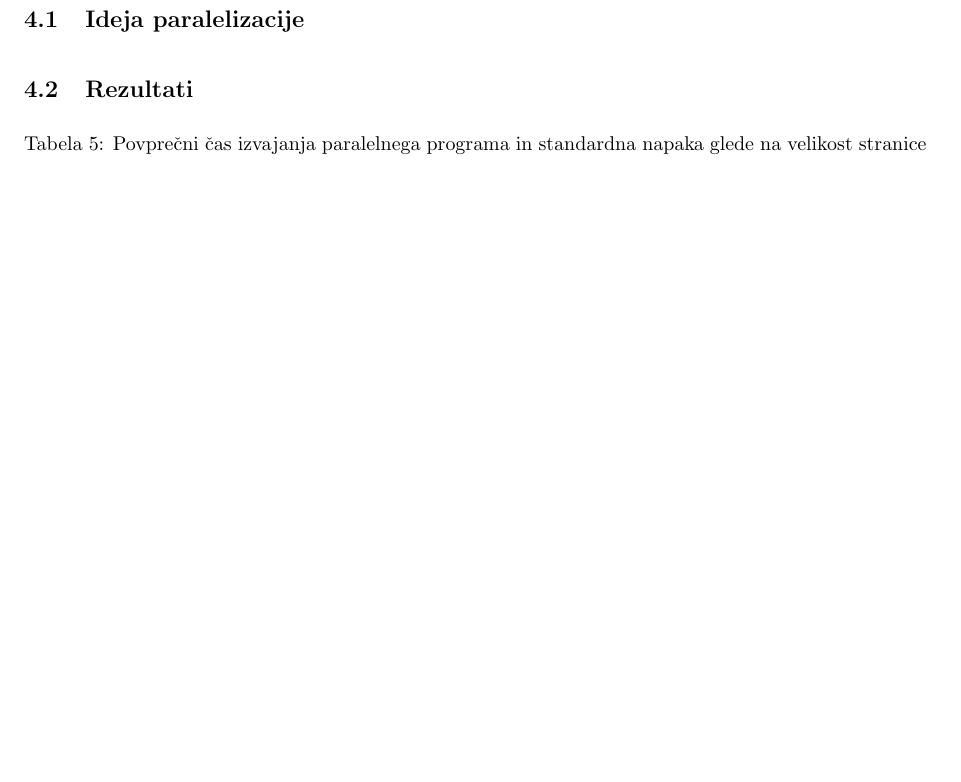
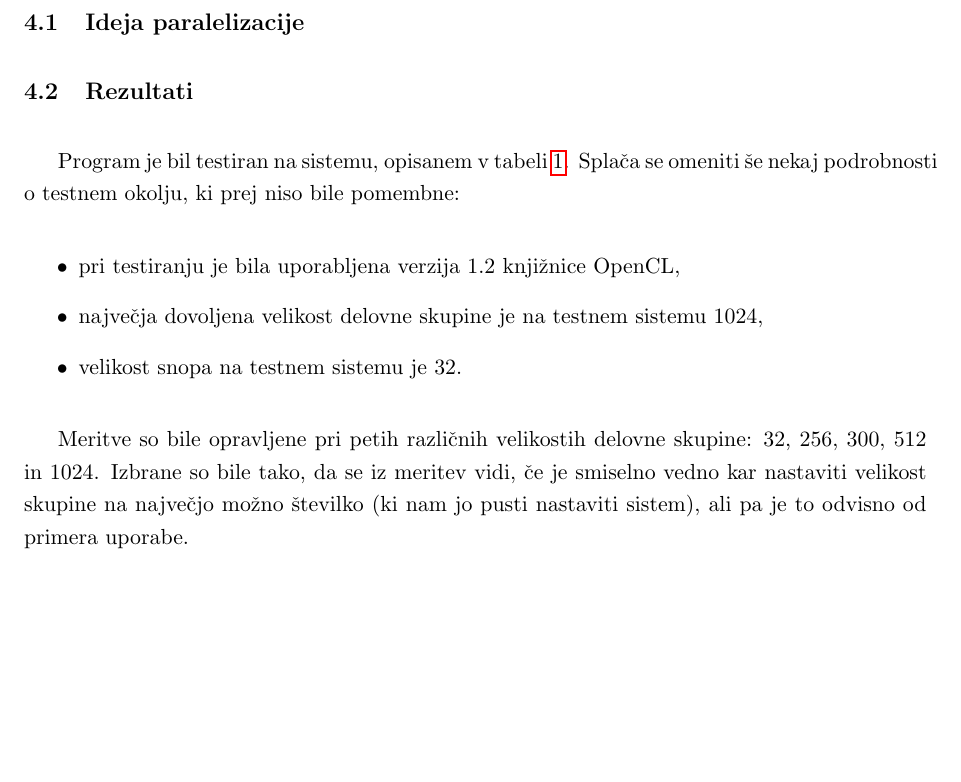
Before and after one commit to matejklemen/heat-plate, a LaTeX document (porocilo/porocilo.tex): part of page 16 of 16 before the commit and part of page 15 of 16 after it, cut so that both start at the same text, the shorter picture padded with empty space. Compiled offline with pdfLaTeX.

Commit message:
Start to the ocl results section

```diff
--- a/porocilo/porocilo.tex
+++ b/porocilo/porocilo.tex
@@ -359,6 +359,15 @@ Po enačbi \ref{enacba-ucinkovitost} sva izračunala še učinkovitost v odvisno
 
 \subsection{Rezultati}
 
+Program je bil testiran na sistemu, opisanem v tabeli \ref{tabela-specifikacije}. Splača se omeniti še nekaj podrobnosti o testnem okolju, ki prej niso bile pomembne:
+\begin{itemize}
+\item pri testiranju je bila uporabljena verzija 1.2 knjižnice OpenCL,
+\item največja dovoljena velikost delovne skupine je na testnem sistemu 1024,
+\item velikost snopa na testnem sistemu je 32.
+\end{itemize}
+
+Meritve so bile opravljene pri petih različnih velikostih delovne skupine: 32, 256, 300, 512 in 1024. Izbrane so bile tako, da se iz meritev vidi, če je smiselno vedno kar nastaviti velikost skupine na največjo možno številko (ki nam jo pusti nastaviti sistem), ali pa je to odvisno od primera uporabe.
+
 \begin{table}[H]
 \begin{center}
 \caption{Povprečni čas izvajanja paralelnega programa in standardna napaka glede na velikost stranice in velikost delovne skupine pri fiksni meji konvergence $\epsilon = 0.01$ z uporabo knjižnice OpenCL.}
```
Also changed, not shown: porocilo/porocilo.pdf.
